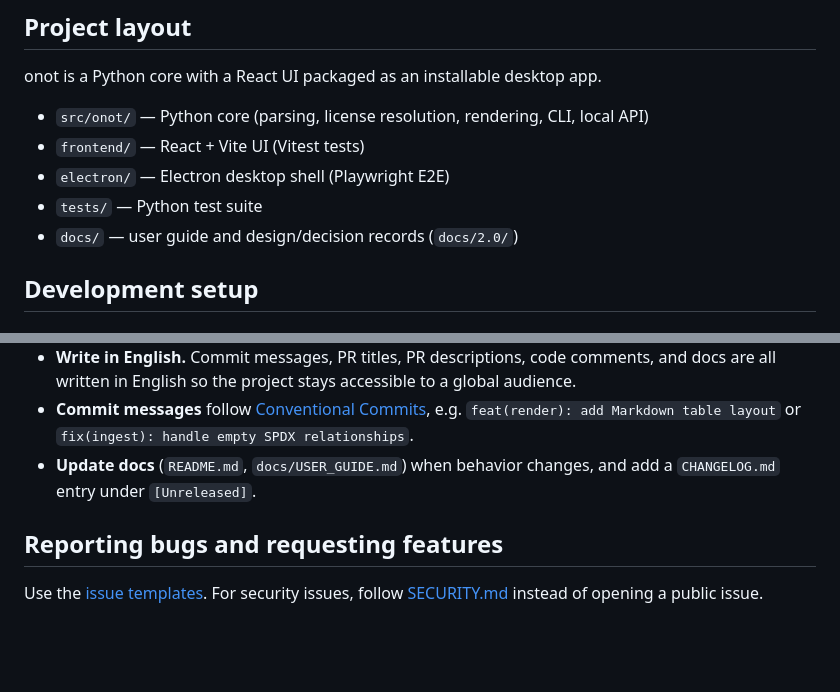
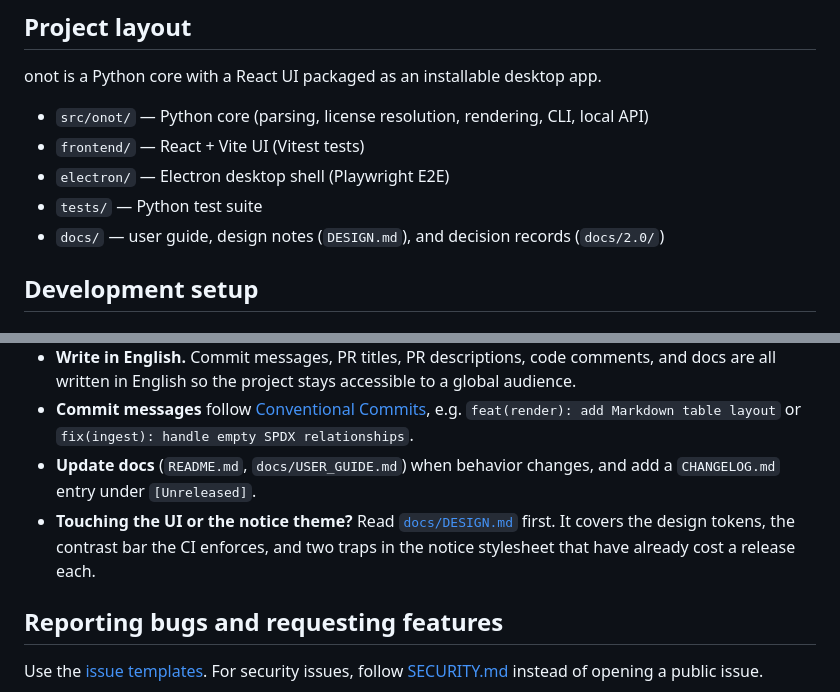
Before and after one commit to sktelecom/onot, a Markdown page: CONTRIBUTING.md, 2 parts joined by grey strips. Rendered like a GitHub page; blank space fills up the shorter version.

```diff
--- a/CONTRIBUTING.md
+++ b/CONTRIBUTING.md
@@ -14,7 +14,7 @@ onot is a Python core with a React UI packaged as an installable desktop app.
 - `frontend/` — React + Vite UI (Vitest tests)
 - `electron/` — Electron desktop shell (Playwright E2E)
 - `tests/` — Python test suite
-- `docs/` — user guide and design/decision records (`docs/2.0/`)
+- `docs/` — user guide, design notes (`DESIGN.md`), and decision records (`docs/2.0/`)
 
 ## Development setup
 
@@ -79,6 +79,9 @@ review leans on right now.
   e.g. `feat(render): add Markdown table layout` or `fix(ingest): handle empty SPDX relationships`.
 - **Update docs** (`README.md`, `docs/USER_GUIDE.md`) when behavior changes, and add a
   `CHANGELOG.md` entry under `[Unreleased]`.
+- **Touching the UI or the notice theme?** Read [`docs/DESIGN.md`](docs/DESIGN.md) first. It
+  covers the design tokens, the contrast bar the CI enforces, and two traps in the notice
+  stylesheet that have already cost a release each.
 
 ## Reporting bugs and requesting features
 
```
Also changed, not shown: CHANGELOG.md (+15 -0 lines), docs/DESIGN.md (added, +130 -0 lines).
